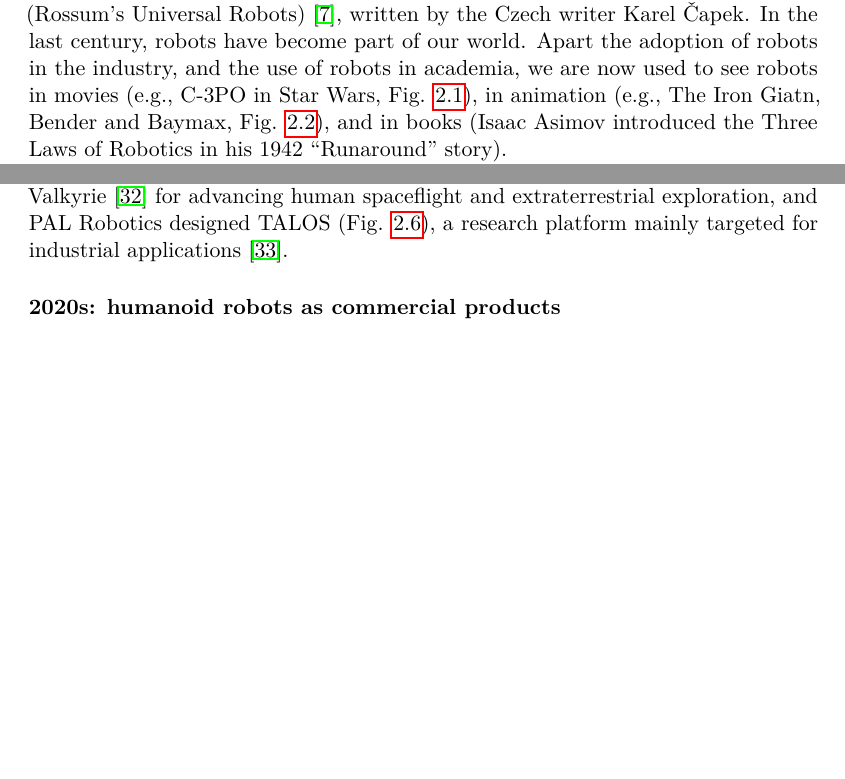
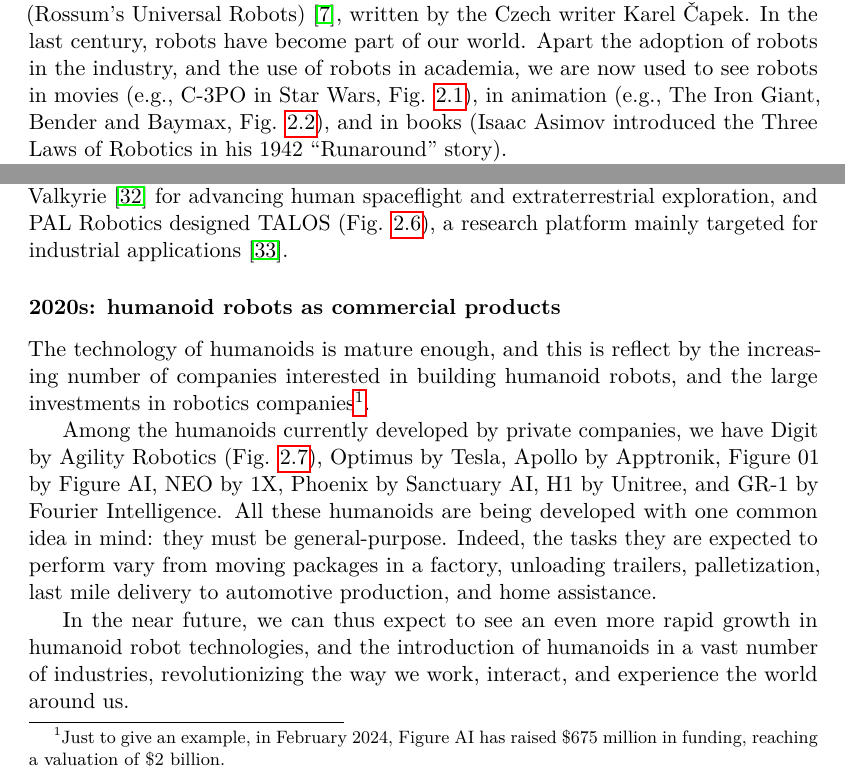
Before and after one commit to micco00x/phdthesis, a LaTeX thesis (thesis.tex, which reads humanoidsandsteerablewmrs.tex): two parts of pages 10 and 14 of 133, joined at a grey line, cut so that both start at the same text, the shorter picture padded with empty space. Compiled offline with pdfLaTeX.

Commit message:
Humanoids and steerable WMRs: 2020s

```diff
--- a/humanoidsandsteerablewmrs.tex
+++ b/humanoidsandsteerablewmrs.tex
@@ -22,7 +22,7 @@
 of robots in the industry, and the use of robots in academia, we are now
 used to see robots in movies (e.g., C-3PO in Star Wars,
 Fig. \ref{fig:introduction:robots-in-history}), in animation (e.g., The Iron
-Giatn, Bender and Baymax, Fig.
+Giant, Bender and Baymax, Fig.
 \ref{fig:introduction:robots-in-animation}), and in books (Isaac Asimov
 introduced the Three Laws of Robotics in his 1942 ``Runaround'' story).
 
@@ -178,6 +178,26 @@
 \end{figure}
 
 \subsubsection{2020s: humanoid robots as commercial products}
+The technology of humanoids is mature enough, and this is reflect by the
+increasing number of companies interested in building humanoid robots, and the
+large investments in robotics companies\footnote{Just to give an example,
+in February 2024, Figure AI has raised \$675 million in funding, reaching
+a valuation of \$2 billion.}.
+
+Among the humanoids currently developed by private companies, we have Digit
+by Agility Robotics (Fig. \ref{fig:introduction:robots-in-2020}), Optimus by
+Tesla, Apollo by Apptronik, Figure 01 by Figure AI, NEO by 1X, Phoenix by
+Sanctuary AI, H1 by Unitree, and GR-1 by Fourier Intelligence. All these
+humanoids are being developed with one common idea in mind: they must be
+general-purpose. Indeed, the tasks they are expected to perform vary from
+moving packages in a factory, unloading trailers, palletization,
+last mile delivery to automotive production, and home assistance.
+
+In the near future, we can thus expect to see an even more rapid growth in
+humanoid robot technologies, and the introduction of humanoids in a vast
+number of industries, revolutionizing the way we work, interact,
+and experience the world around us.
+
 \begin{figure}
     \centering
     \includegraphics[width=\textwidth]{figures/01-introduction/robots-in-2020.jpg}
```
